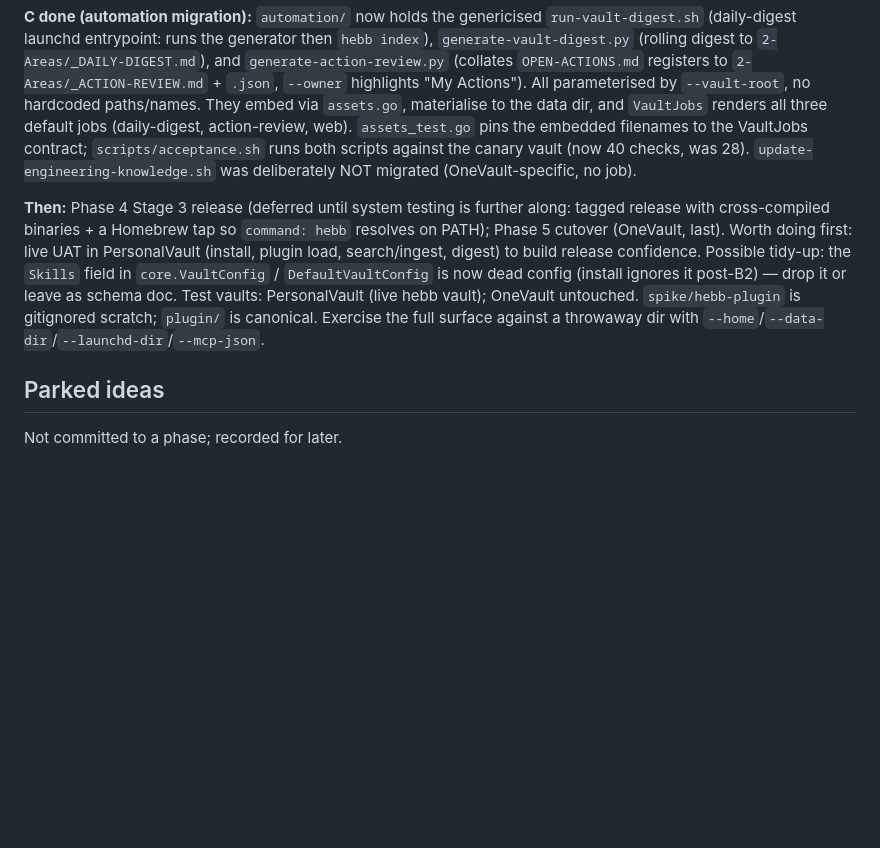
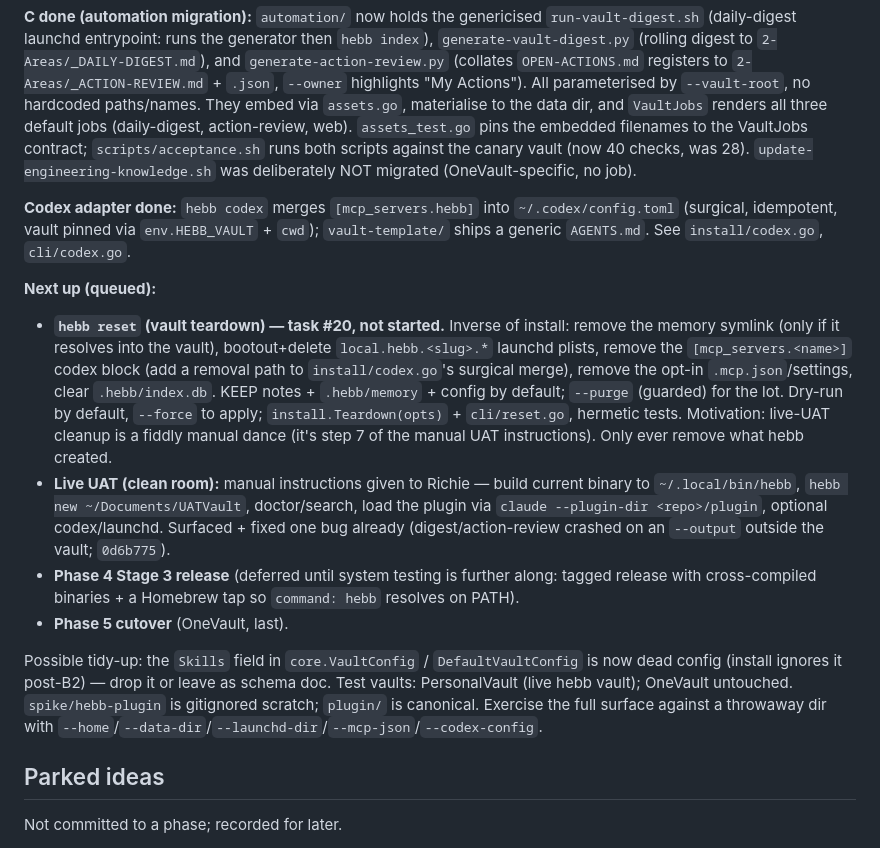
Before and after one commit to cizer/hebb, a Markdown page: PLAN.md, the part around the change. GitHub-like rendering; blank space fills up the shorter version.

Commit message:
docs: queue `hebb reset` (vault teardown) as the next task
Record task #20 in the PLAN resume point: a defensive inverse of install
(remove memory symlink, launchd plists, codex block, opt-in .mcp.json;
keep notes + memory by default). Motivated by the fiddly manual cleanup
in the live-UAT instructions.

Co-Authored-By: Claude Opus 4.8 (1M context) <noreply@anthropic.com>

```diff
--- a/PLAN.md
+++ b/PLAN.md
@@ -66,7 +66,15 @@ Plugin migration recap: **A** graduated `plugin/` into the repo (manifest + `.mc
 
 **C done (automation migration):** `automation/` now holds the genericised `run-vault-digest.sh` (daily-digest launchd entrypoint: runs the generator then `hebb index`), `generate-vault-digest.py` (rolling digest to `2-Areas/_DAILY-DIGEST.md`), and `generate-action-review.py` (collates `OPEN-ACTIONS.md` registers to `2-Areas/_ACTION-REVIEW.md` + `.json`, `--owner` highlights "My Actions"). All parameterised by `--vault-root`, no hardcoded paths/names. They embed via `assets.go`, materialise to the data dir, and `VaultJobs` renders all three default jobs (daily-digest, action-review, web). `assets_test.go` pins the embedded filenames to the VaultJobs contract; `scripts/acceptance.sh` runs both scripts against the canary vault (now 40 checks, was 28). `update-engineering-knowledge.sh` was deliberately NOT migrated (OneVault-specific, no job).
 
-**Then:** Phase 4 Stage 3 release (deferred until system testing is further along: tagged release with cross-compiled binaries + a Homebrew tap so `command: hebb` resolves on PATH); Phase 5 cutover (OneVault, last). Worth doing first: live UAT in PersonalVault (install, plugin load, search/ingest, digest) to build release confidence. Possible tidy-up: the `Skills` field in `core.VaultConfig` / `DefaultVaultConfig` is now dead config (install ignores it post-B2) — drop it or leave as schema doc. Test vaults: PersonalVault (live hebb vault); OneVault untouched. `spike/hebb-plugin` is gitignored scratch; `plugin/` is canonical. Exercise the full surface against a throwaway dir with `--home`/`--data-dir`/`--launchd-dir`/`--mcp-json`.
+**Codex adapter done:** `hebb codex` merges `[mcp_servers.hebb]` into `~/.codex/config.toml` (surgical, idempotent, vault pinned via `env.HEBB_VAULT` + `cwd`); `vault-template/` ships a generic `AGENTS.md`. See `install/codex.go`, `cli/codex.go`.
+
+**Next up (queued):**
+- **`hebb reset` (vault teardown) — task #20, not started.** Inverse of install: remove the memory symlink (only if it resolves into the vault), bootout+delete `local.hebb.<slug>.*` launchd plists, remove the `[mcp_servers.<name>]` codex block (add a removal path to `install/codex.go`'s surgical merge), remove the opt-in `.mcp.json`/settings, clear `.hebb/index.db`. KEEP notes + `.hebb/memory` + config by default; `--purge` (guarded) for the lot. Dry-run by default, `--force` to apply; `install.Teardown(opts)` + `cli/reset.go`, hermetic tests. Motivation: live-UAT cleanup is a fiddly manual dance (it's step 7 of the manual UAT instructions). Only ever remove what hebb created.
+- **Live UAT (clean room):** manual instructions given to Richie — build current binary to `~/.local/bin/hebb`, `hebb new ~/Documents/UATVault`, doctor/search, load the plugin via `claude --plugin-dir <repo>/plugin`, optional codex/launchd. Surfaced + fixed one bug already (digest/action-review crashed on an `--output` outside the vault; `0d6b775`).
+- **Phase 4 Stage 3 release** (deferred until system testing is further along: tagged release with cross-compiled binaries + a Homebrew tap so `command: hebb` resolves on PATH).
+- **Phase 5 cutover** (OneVault, last).
+
+Possible tidy-up: the `Skills` field in `core.VaultConfig` / `DefaultVaultConfig` is now dead config (install ignores it post-B2) — drop it or leave as schema doc. Test vaults: PersonalVault (live hebb vault); OneVault untouched. `spike/hebb-plugin` is gitignored scratch; `plugin/` is canonical. Exercise the full surface against a throwaway dir with `--home`/`--data-dir`/`--launchd-dir`/`--mcp-json`/`--codex-config`.
 
 ## Parked ideas
 
```
